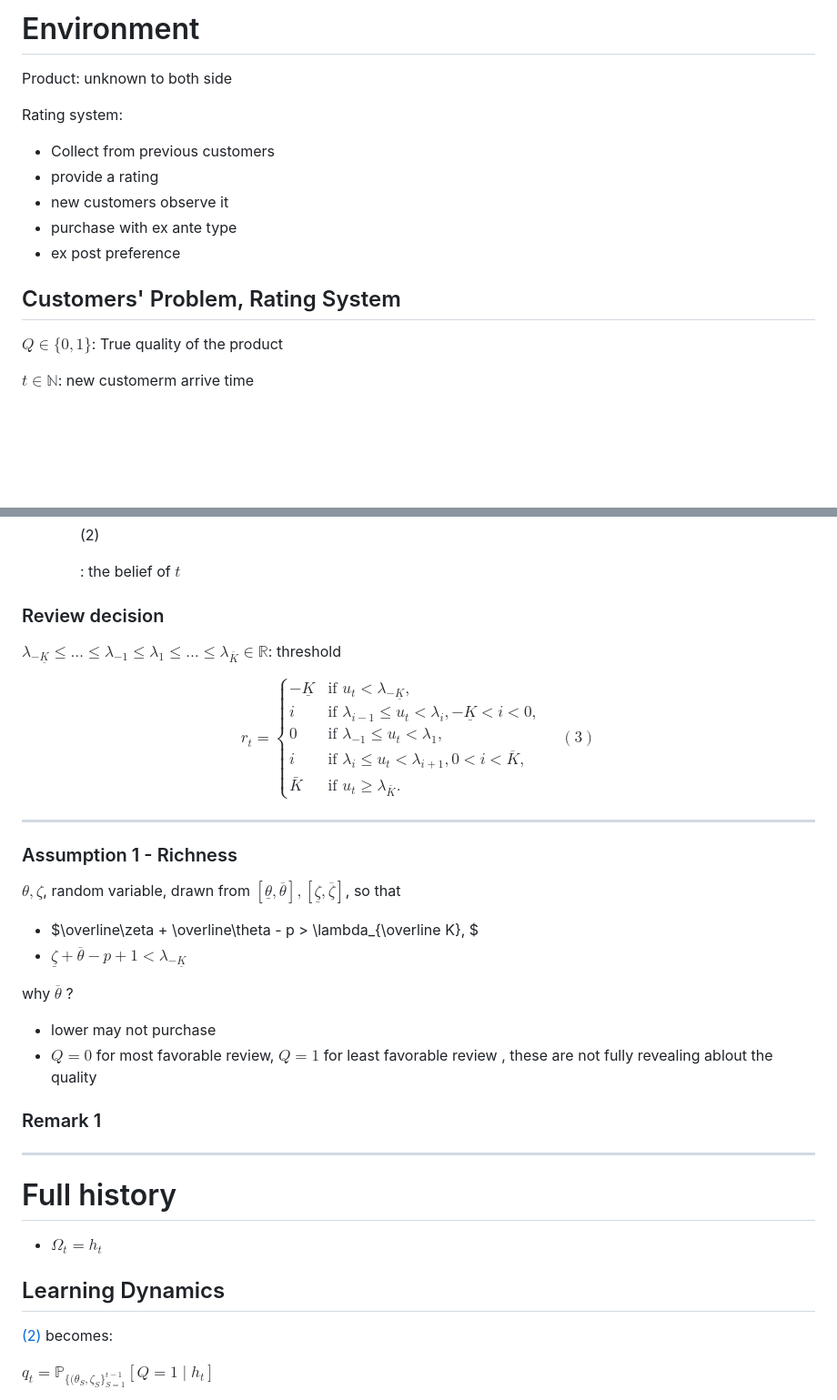
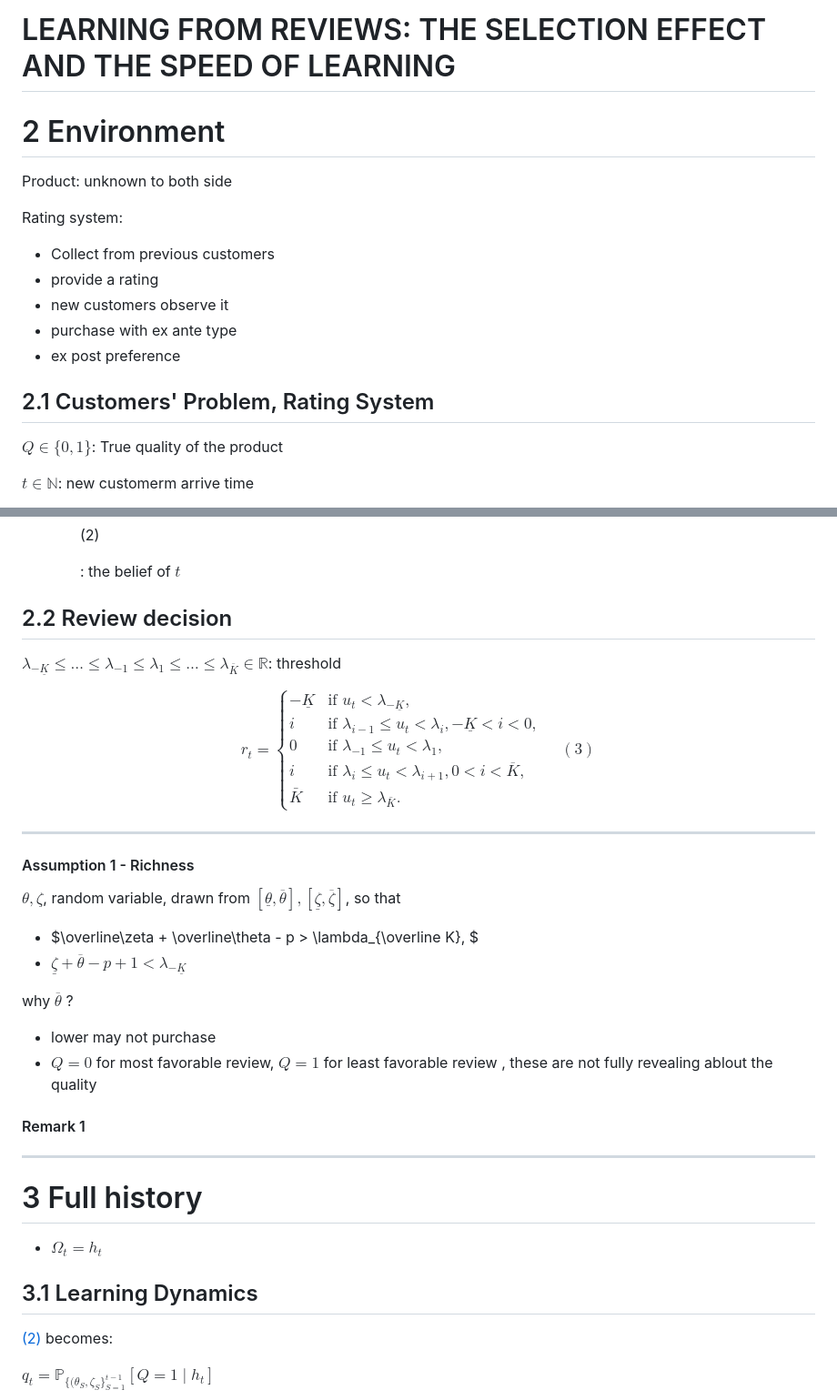
Before and after one commit to Luna5akura/luna, a Markdown page: src/posts/EC_1.md, 2 parts joined by grey strips. Shown: that part at 91% size. GitHub-like rendering; blank space fills up the shorter version.

```diff
--- a/src/posts/EC_1.md
+++ b/src/posts/EC_1.md
@@ -1,4 +1,6 @@
-# Environment
+# LEARNING FROM REVIEWS: THE SELECTION EFFECT AND THE SPEED OF LEARNING
+
+# 2 Environment
 
 Product: unknown to both side
 
@@ -10,7 +12,7 @@ Rating system:
 - purchase with ex ante type
 - ex post preference
 
-## Customers' Problem, Rating System
+## 2.1 Customers' Problem, Rating System
 
 $Q\in\{0, 1\}$: True quality of the product
 
@@ -55,7 +57,7 @@ Procedure:
   - $B_t(\Omega_t, \theta_t) = 1\quad$if and only if$\quad \theta_t + \mathbb E \left[\zeta_t\right] + q_t - p \ge 0$: Bayes-Nash equilibrium
   - $q_t = \mathbb P _{\{(\theta_S, \zeta_S\}_{S=1}^{t-1}}\left[Q=1\mid\Omega_t\right] \quad$ <p id = "2">(2)</p>: the belief of $t$
 
-### Review decision
+## 2.2 Review decision
 
 $\lambda_{-\underline K }\le \dots\le \lambda_{-1}\le \lambda_1\le\dots\le\lambda_{\overline K} \in \mathbb R$: threshold
 
@@ -71,7 +73,7 @@ $$
 
 ---
 
-### Assumption 1 - Richness
+#### Assumption 1 - Richness
 
 $\theta, \zeta$, random variable, drawn from $\left[\underline \theta, \overline\theta\right], \left[\underline \zeta, \overline\zeta\right]$, so that
 
@@ -83,15 +85,15 @@ why $\overline\theta$ ?
 - lower may not purchase
 - $Q = 0$ for most favorable review, $Q = 1$ for least favorable review , these are not fully revealing ablout the quality
 
-### Remark 1
+#### Remark 1
 
 ---
 
-# Full history
+# 3 Full history
 
 - $\Omega_t = h_t$
 
-## Learning Dynamics
+## 3.1 Learning Dynamics
 
 [(2)](#2) becomes:
 
```
Also changed, not shown: other parts of src/posts/EC_1.md (+109 -2 lines).
